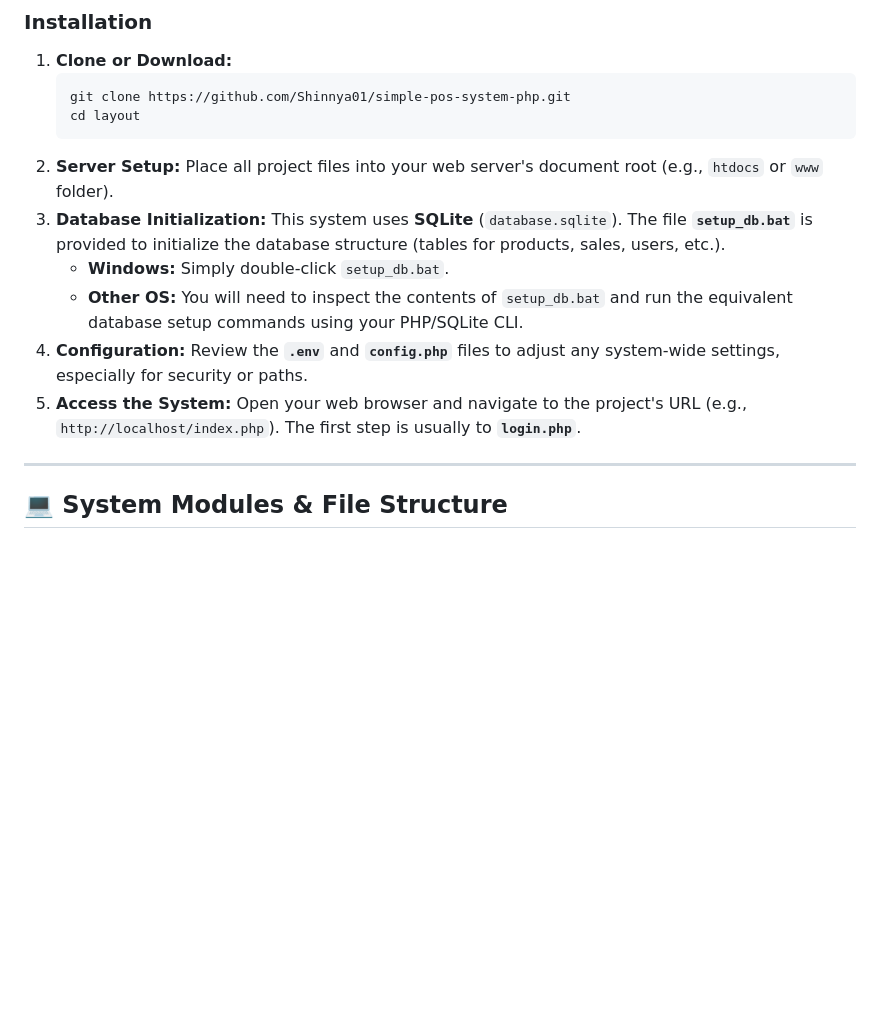
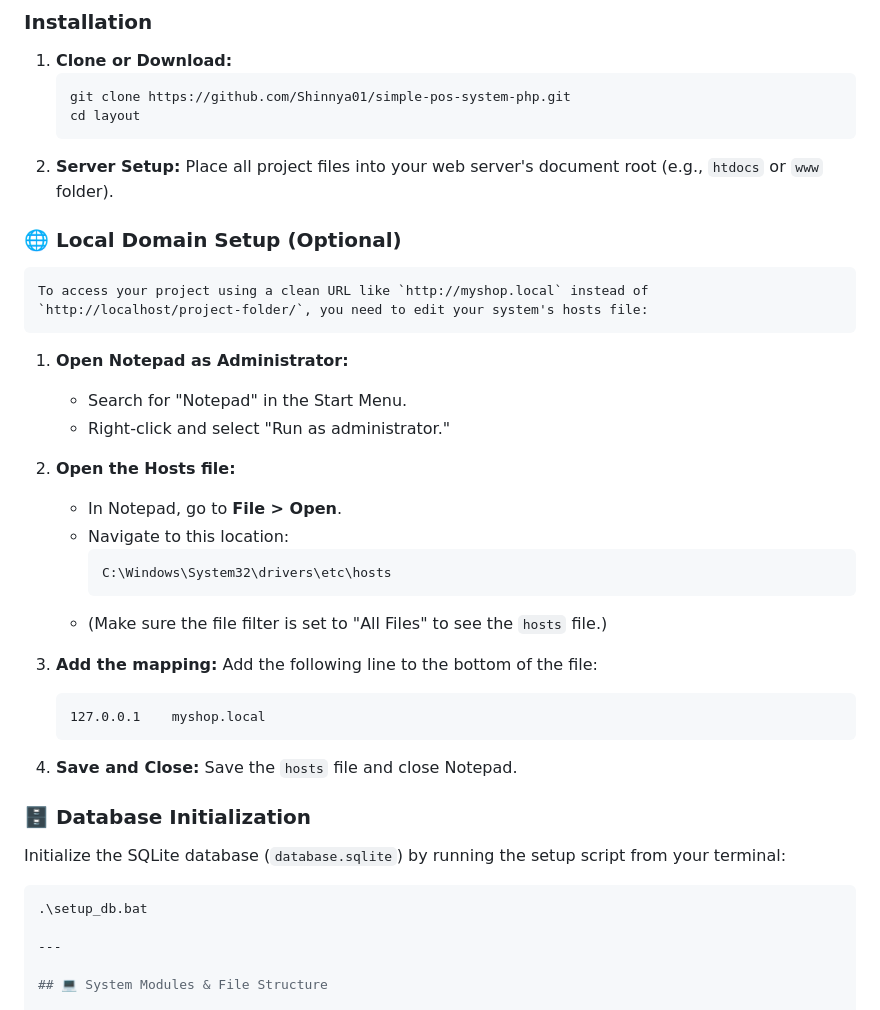
Before and after one commit to Shinnya01/simple-pos-system-php, a Markdown page: README.md, the part around the change. GitHub-like rendering; blank space fills up the shorter version.

Commit message:
update.readme

````diff
--- a/README.md
+++ b/README.md
@@ -24,14 +24,38 @@ You need a local environment that can run PHP and handle SQLite database files:
     ```
 2.  **Server Setup:**
     Place all project files into your web server's document root (e.g., `htdocs` or `www` folder).
-3.  **Database Initialization:**
-    This system uses **SQLite** (`database.sqlite`). The file **`setup_db.bat`** is provided to initialize the database structure (tables for products, sales, users, etc.).
-    * **Windows:** Simply double-click `setup_db.bat`.
-    * **Other OS:** You will need to inspect the contents of `setup_db.bat` and run the equivalent database setup commands using your PHP/SQLite CLI.
-4.  **Configuration:**
-    Review the **`.env`** and **`config.php`** files to adjust any system-wide settings, especially for security or paths.
-5.  **Access the System:**
-    Open your web browser and navigate to the project's URL (e.g., `http://localhost/index.php`). The first step is usually to **`login.php`**.
+
+### 🌐 Local Domain Setup (Optional)
+
+    To access your project using a clean URL like `http://myshop.local` instead of `http://localhost/project-folder/`, you need to edit your system's hosts file:
+
+1.  **Open Notepad as Administrator:**
+    * Search for "Notepad" in the Start Menu.
+    * Right-click and select "Run as administrator."
+
+2.  **Open the Hosts file:**
+    * In Notepad, go to **File > Open**.
+    * Navigate to this location:
+        ```
+        C:\Windows\System32\drivers\etc\hosts
+        ```
+    * (Make sure the file filter is set to "All Files" to see the `hosts` file.)
+
+3.  **Add the mapping:**
+    Add the following line to the bottom of the file:
+    ```
+    127.0.0.1    myshop.local
+    ```
+
+4.  **Save and Close:**
+    Save the `hosts` file and close Notepad.
+
+### 🗄 Database Initialization
+
+Initialize the SQLite database (`database.sqlite`) by running the setup script from your terminal:
+
+```bash
+.\setup_db.bat
 
 ---
 
````
